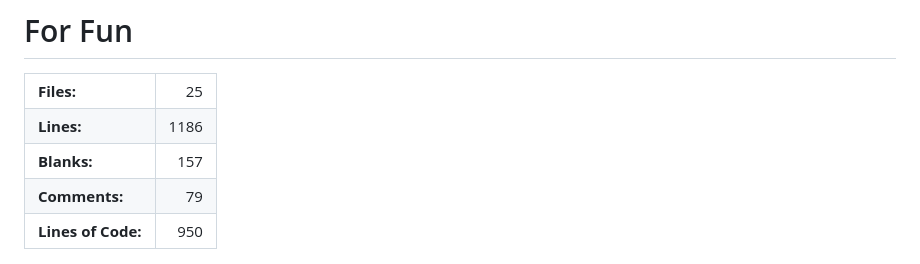
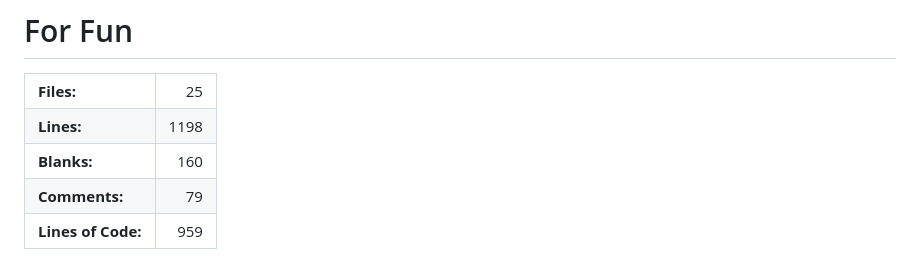
Before and after one commit to DangD96/SeleniumE2E, a Markdown page: README.md, the part around the change. GitHub-like rendering.

Commit message:
update stats

```diff
--- a/README.md
+++ b/README.md
@@ -6,11 +6,11 @@
   </tr>
   <tr>
     <td><strong>Lines:</strong></td>
-    <td align="right">1186</td>
+    <td align="right">1198</td>
   </tr>
   <tr>
     <td><strong>Blanks:</strong></td>
-    <td align="right">157</td>
+    <td align="right">160</td>
   </tr>
   <tr>
     <td><strong>Comments:</strong></td>
@@ -18,7 +18,7 @@
   </tr>
   <tr>
     <td><strong>Lines of Code:</strong></td>
-    <td align="right">950</td>
+    <td align="right">959</td>
   </tr>
 </table>
   <img src="images/squirtle_thumbs_up.png" alt="Project Logo" width="200" height="150">
```
